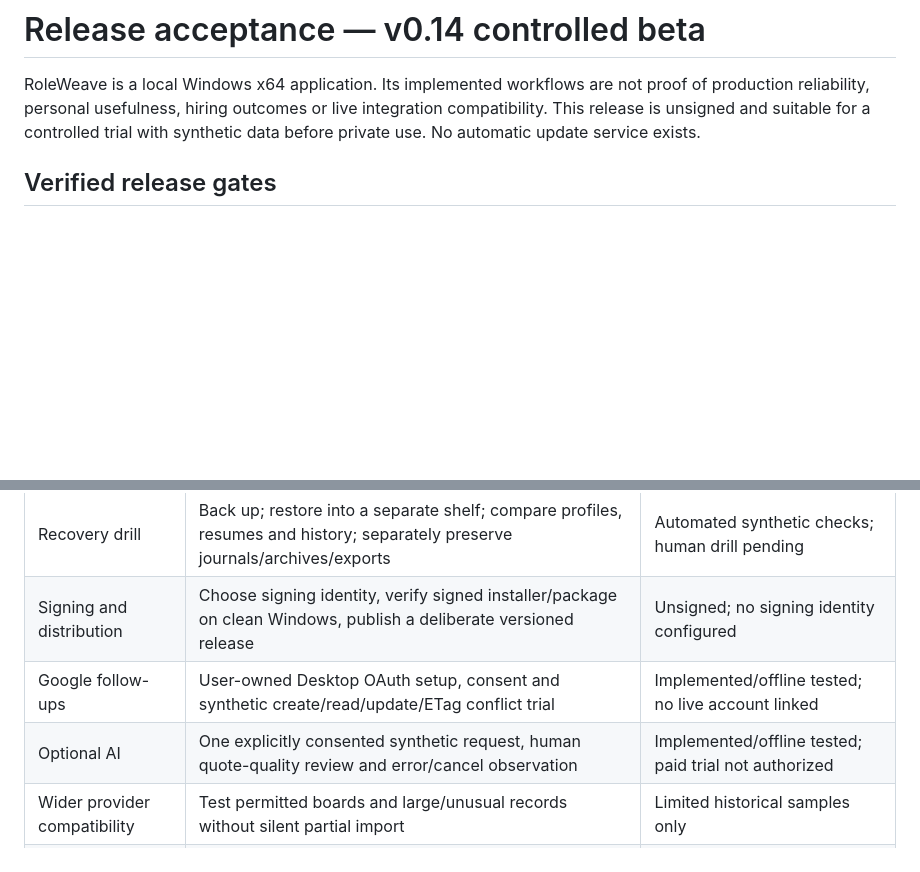
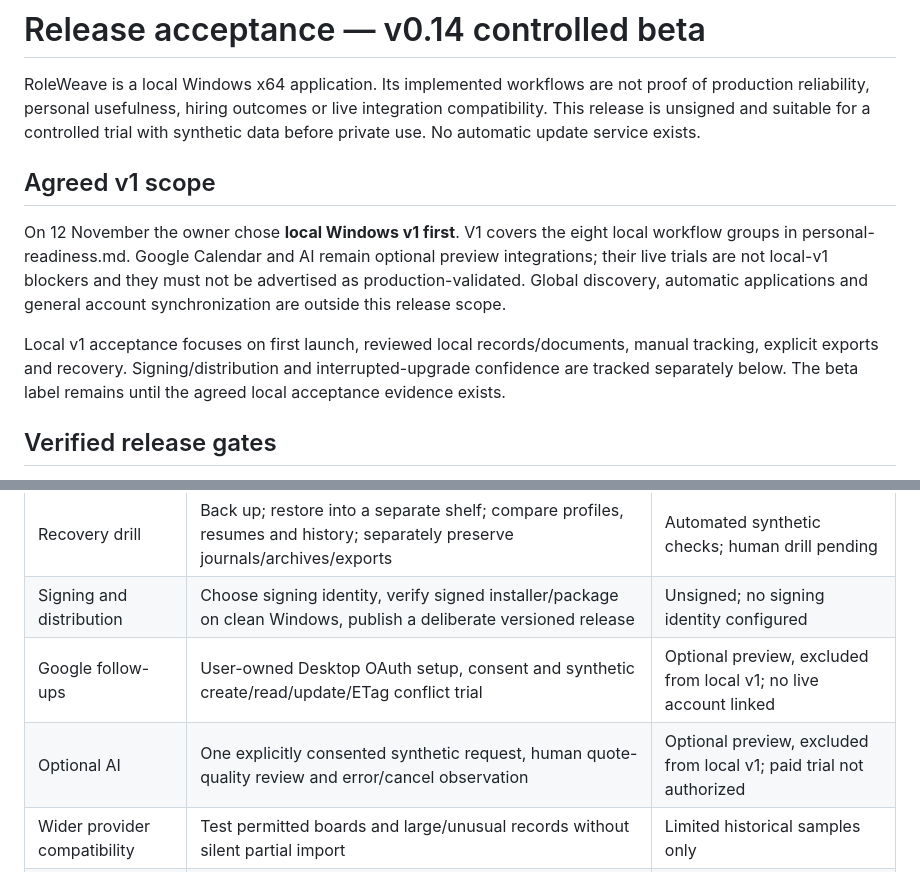
Before and after one commit to VSBhargav5/RoleWeave, a Markdown page: docs/release-acceptance.md, 2 parts joined by grey strips. Drawn GitHub-style; blank space fills up the shorter version.

```diff
--- a/docs/release-acceptance.md
+++ b/docs/release-acceptance.md
@@ -4,6 +4,19 @@ RoleWeave is a local Windows x64 application. Its implemented workflows are not
 proof of production reliability, personal usefulness, hiring outcomes or live
 integration compatibility. This release is unsigned and suitable for a controlled
 trial with synthetic data before private use. No automatic update service exists.
+
+## Agreed v1 scope
+
+On 12 November the owner chose **local Windows v1 first**. V1 covers the eight
+local workflow groups in personal-readiness.md. Google Calendar and AI remain
+optional preview integrations; their live trials are not local-v1 blockers and
+they must not be advertised as production-validated. Global discovery, automatic
+applications and general account synchronization are outside this release scope.
+
+Local v1 acceptance focuses on first launch, reviewed local records/documents,
+manual tracking, explicit exports and recovery. Signing/distribution and
+interrupted-upgrade confidence are tracked separately below. The beta label
+remains until the agreed local acceptance evidence exists.
 
 ## Verified release gates
 
@@ -32,8 +45,8 @@ trial with synthetic data before private use. No automatic update service exists
 | Private workflow | Use a permitted profile/posting, proofread exact resume/letter, review recipient-only files and manual tracking | Pending human trial |
 | Recovery drill | Back up; restore into a separate shelf; compare profiles, resumes and history; separately preserve journals/archives/exports | Automated synthetic checks; human drill pending |
 | Signing and distribution | Choose signing identity, verify signed installer/package on clean Windows, publish a deliberate versioned release | Unsigned; no signing identity configured |
-| Google follow-ups | User-owned Desktop OAuth setup, consent and synthetic create/read/update/ETag conflict trial | Implemented/offline tested; no live account linked |
-| Optional AI | One explicitly consented synthetic request, human quote-quality review and error/cancel observation | Implemented/offline tested; paid trial not authorized |
+| Google follow-ups | User-owned Desktop OAuth setup, consent and synthetic create/read/update/ETag conflict trial | Optional preview, excluded from local v1; no live account linked |
+| Optional AI | One explicitly consented synthetic request, human quote-quality review and error/cancel observation | Optional preview, excluded from local v1; paid trial not authorized |
 | Wider provider compatibility | Test permitted boards and large/unusual records without silent partial import | Limited historical samples only |
 | Interrupted upgrade | Terminate/restart installer in an isolated Windows test environment and verify old data/build recovery | Pending; ordinary lifecycle CI is not this test |
 
```
Also changed, not shown: README.md (+2 -1 lines).
